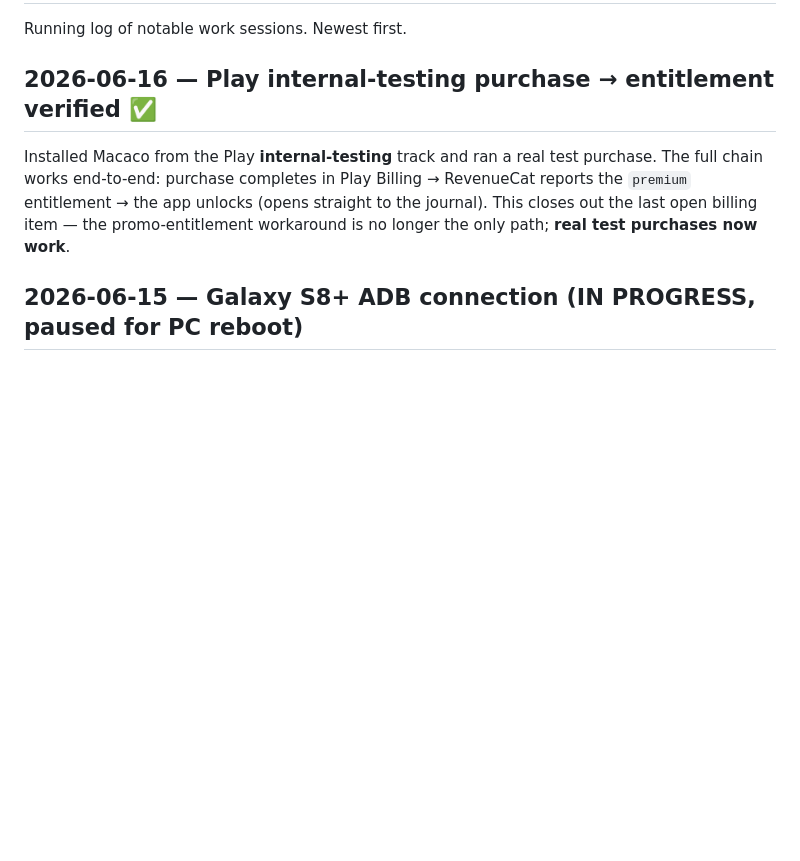
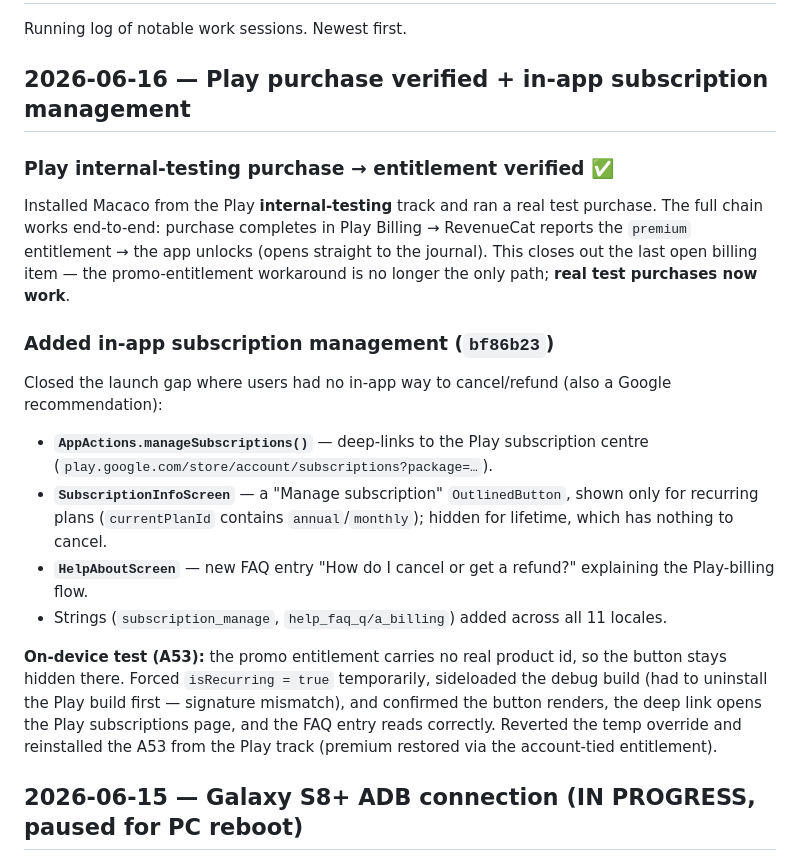
Before and after one commit to mictroid/macaco, a Markdown page: docs/worklog.md, the part around the change. Rendered like a GitHub page; blank space fills up the shorter version.

Commit message:
Log 2026-06-16 subscription-management work
Co-Authored-By: Claude Opus 4.8 <noreply@anthropic.com>

```diff
--- a/docs/worklog.md
+++ b/docs/worklog.md
@@ -2,12 +2,28 @@
 
 Running log of notable work sessions. Newest first.
 
-## 2026-06-16 — Play internal-testing purchase → entitlement verified ✅
+## 2026-06-16 — Play purchase verified + in-app subscription management
 
+### Play internal-testing purchase → entitlement verified ✅
 Installed Macaco from the Play **internal-testing** track and ran a real test purchase. The full
 chain works end-to-end: purchase completes in Play Billing → RevenueCat reports the `premium`
 entitlement → the app unlocks (opens straight to the journal). This closes out the last open billing
 item — the promo-entitlement workaround is no longer the only path; **real test purchases now work**.
+
+### Added in-app subscription management (`bf86b23`)
+Closed the launch gap where users had no in-app way to cancel/refund (also a Google recommendation):
+- **`AppActions.manageSubscriptions()`** — deep-links to the Play subscription centre
+  (`play.google.com/store/account/subscriptions?package=…`).
+- **`SubscriptionInfoScreen`** — a "Manage subscription" `OutlinedButton`, shown only for recurring
+  plans (`currentPlanId` contains `annual`/`monthly`); hidden for lifetime, which has nothing to cancel.
+- **`HelpAboutScreen`** — new FAQ entry "How do I cancel or get a refund?" explaining the Play-billing flow.
+- Strings (`subscription_manage`, `help_faq_q/a_billing`) added across all 11 locales.
+
+**On-device test (A53):** the promo entitlement carries no real product id, so the button stays
+hidden there. Forced `isRecurring = true` temporarily, sideloaded the debug build (had to uninstall
+the Play build first — signature mismatch), and confirmed the button renders, the deep link opens the
+Play subscriptions page, and the FAQ entry reads correctly. Reverted the temp override and reinstalled
+the A53 from the Play track (premium restored via the account-tied entitlement).
 
 ## 2026-06-15 — Galaxy S8+ ADB connection (IN PROGRESS, paused for PC reboot)
 
```
